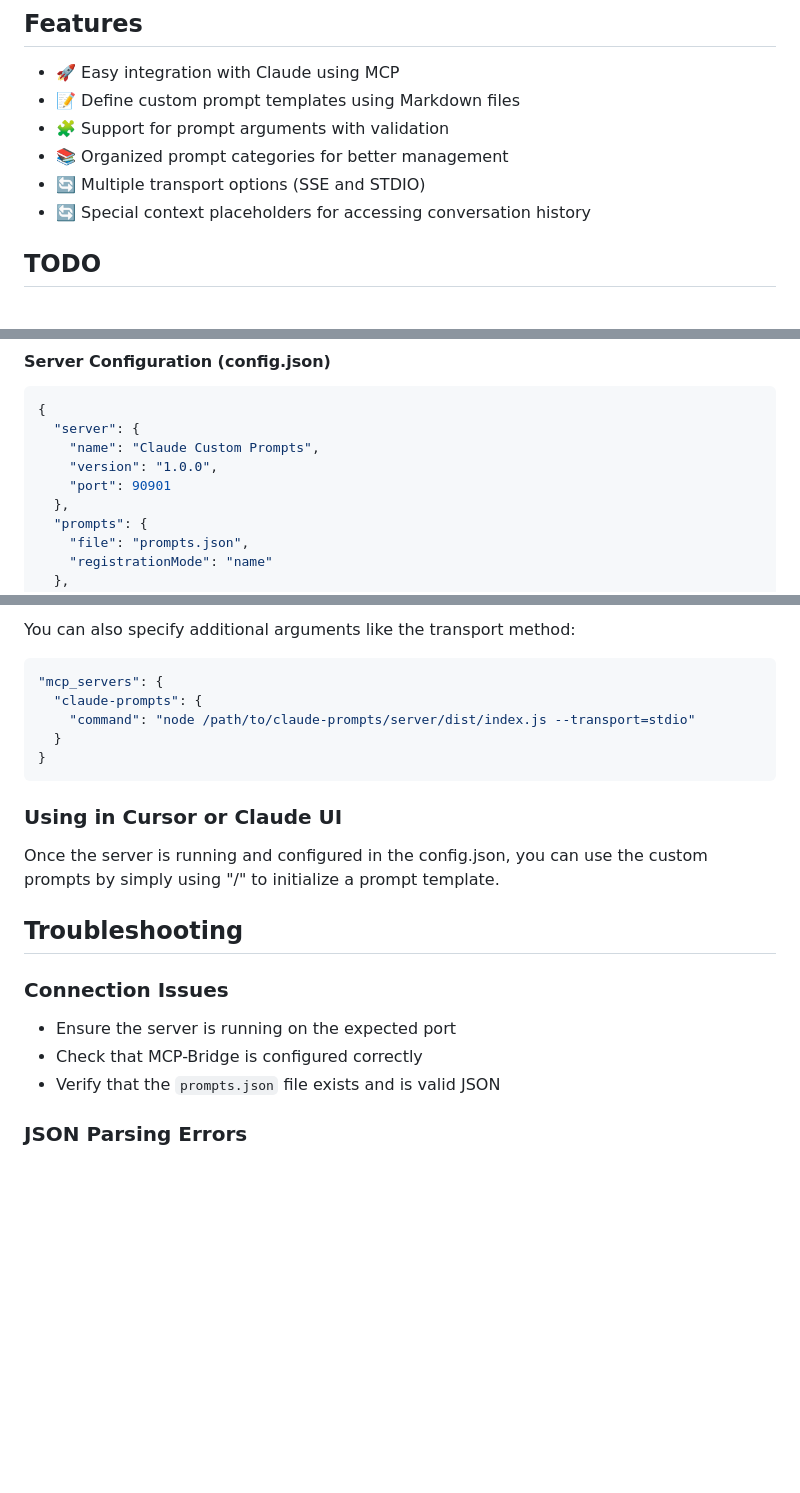
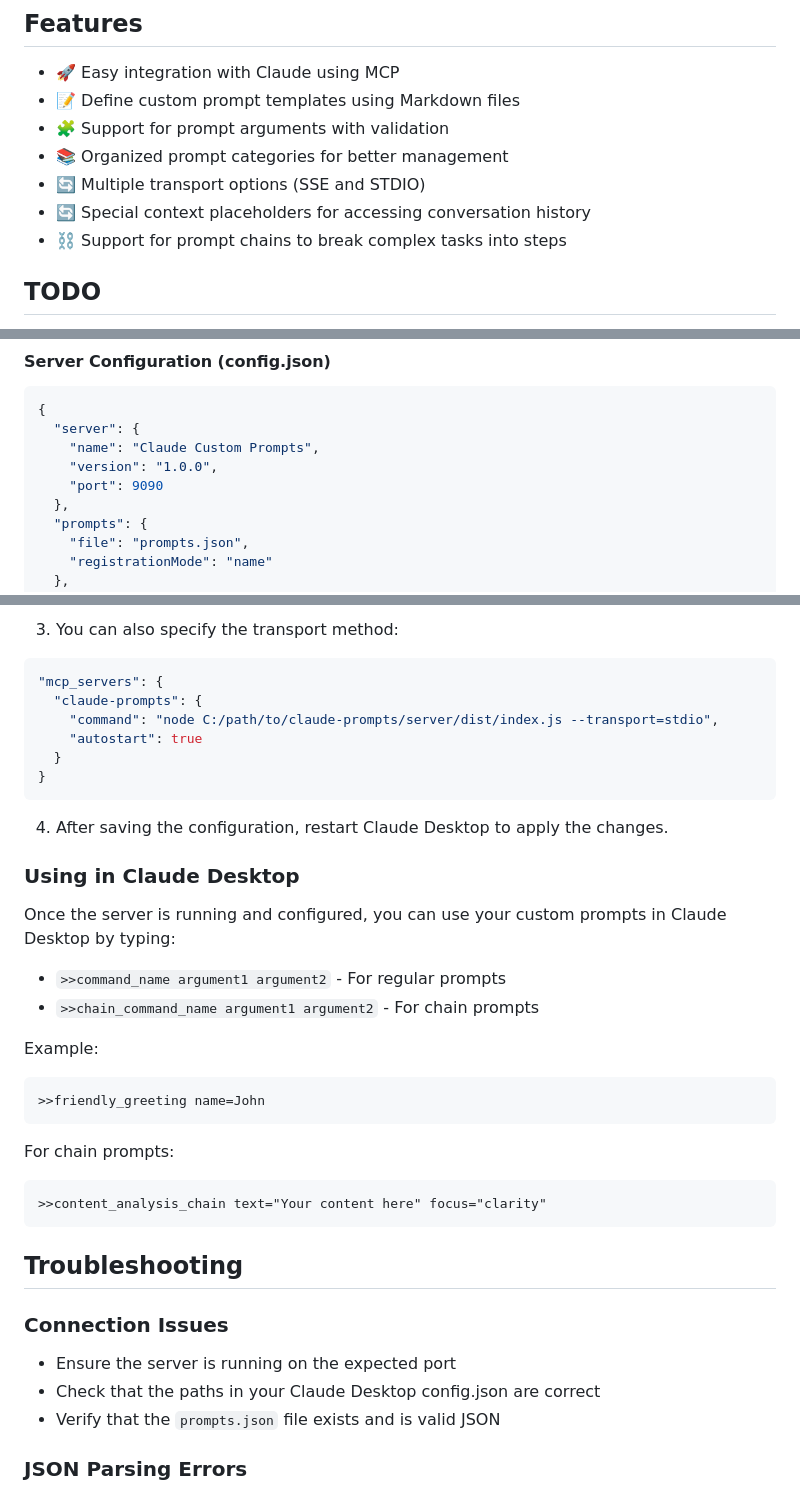
Before and after one commit to yanakeas/claude-prompts-mcp, a Markdown page: README.md, 3 parts joined by grey strips. GitHub-like rendering; blank space fills up the shorter version.

````diff
--- a/README.md
+++ b/README.md
@@ -10,6 +10,7 @@ A Node.js server implementing the Model Context Protocol (MCP) for Claude AI mod
 - 📚 Organized prompt categories for better management
 - 🔄 Multiple transport options (SSE and STDIO)
 - 🔄 Special context placeholders for accessing conversation history
+- ⛓️ Support for prompt chains to break complex tasks into steps
 
 ## TODO
 
@@ -93,7 +94,7 @@ The server uses two main configuration files:
   "server": {
     "name": "Claude Custom Prompts",
     "version": "1.0.0",
-    "port": 90901
+    "port": 9090
   },
   "prompts": {
     "file": "prompts.json",
@@ -168,23 +229,40 @@ Note: Replace `/path/to/claude-prompts` with the actual path to your project dir
 
-You can also specify additional arguments like the transport method:
+3. You can also specify the transport method:
 
 ```json
 "mcp_servers": {
   "claude-prompts": {
-    "command": "node /path/to/claude-prompts/server/dist/index.js --transport=stdio"
+    "command": "node C:/path/to/claude-prompts/server/dist/index.js --transport=stdio",
+    "autostart": true
   }
 }
 ```
 
-### Using in Cursor or Claude UI
-Once the server is running and configured in the config.json, you can use the custom prompts by simply using "/" to initialize a prompt template.
+4. After saving the configuration, restart Claude Desktop to apply the changes.
+
+### Using in Claude Desktop
+
+Once the server is running and configured, you can use your custom prompts in Claude Desktop by typing:
+
+- `>>command_name argument1 argument2` - For regular prompts
+- `>>chain_command_name argument1 argument2` - For chain prompts
+
+Example:
+```
+>>friendly_greeting name=John
+```
+
+For chain prompts:
+```
+>>content_analysis_chain text="Your content here" focus="clarity"
+```
 
 ## Troubleshooting
 
 ### Connection Issues
 
 - Ensure the server is running on the expected port
-- Check that MCP-Bridge is configured correctly
+- Check that the paths in your Claude Desktop config.json are correct
 - Verify that the `prompts.json` file exists and is valid JSON
 
 ### JSON Parsing Errors
````
Also changed, not shown: other parts of README.md (+64 -4 lines).
